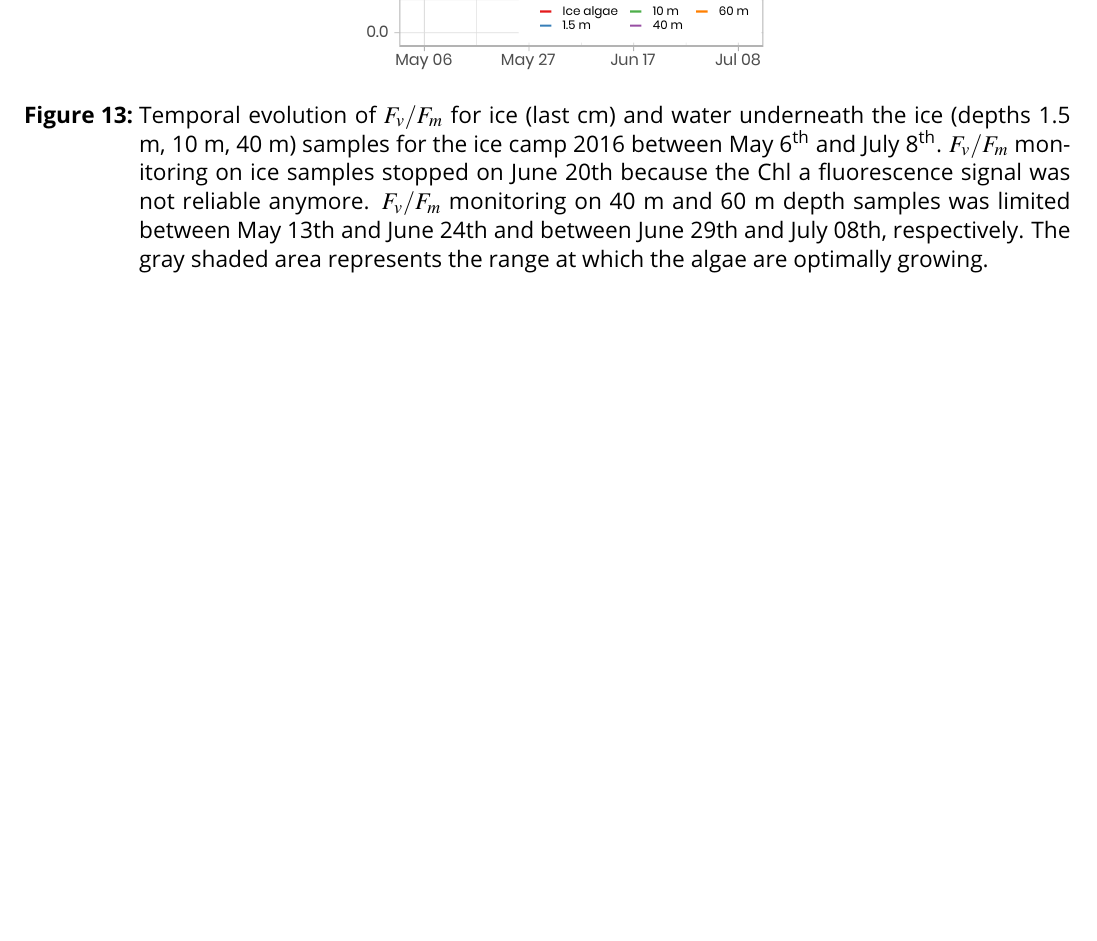
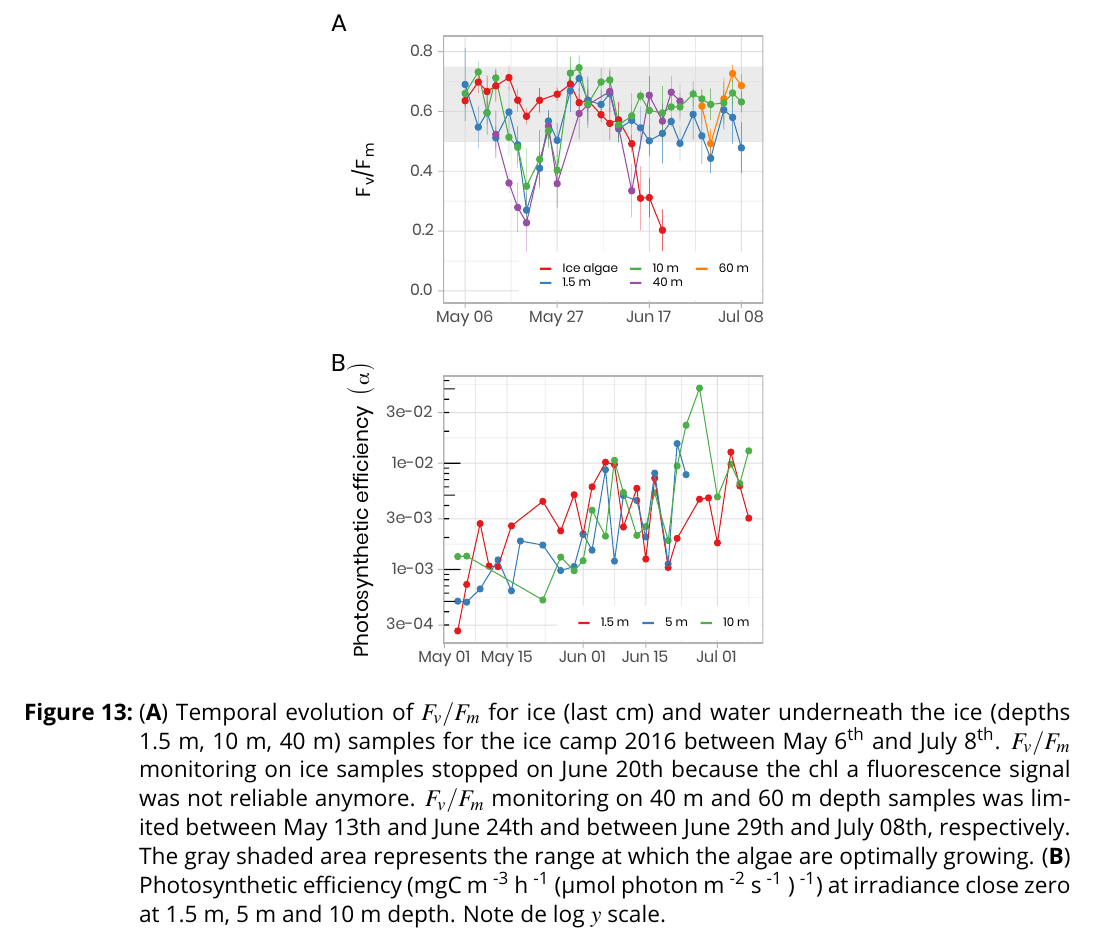
Before and after one commit to PMassicotte/greenedge-icecamp-data-paper, a LaTeX document (manuscript/essd/figures/figures.tex): part of page 13 of 14, cut at the place of the change, the shorter picture padded with empty space. Compiled offline with pdfLaTeX.

Commit message:
Add PvsE figure.

```diff
--- a/manuscript/essd/figures/figures.tex
+++ b/manuscript/essd/figures/figures.tex
@@ -138,7 +138,7 @@
 \begin{figure}[h]
 	\centering
 	\includegraphics[scale = 1]{../../../graphs/fig13.pdf}
-	\caption{Temporal evolution of $F_v/F_m$ for ice (last cm) and water underneath the ice (depths 1.5 m, 10 m, 40 m) samples for the ice camp 2016 between May 6\textsuperscript{th} and July 8\textsuperscript{th}. $F_v/F_m$ monitoring on ice samples stopped on June 20th because the Chl a fluorescence signal was not reliable anymore. $F_v/F_m$ monitoring on 40 m and 60 m depth samples was limited between May 13th and June 24th and between June 29th and July 08th, respectively. The gray shaded area represents the range at which the algae are optimally growing.}
+	\caption{(\textbf{A}) Temporal evolution of $F_v/F_m$ for ice (last cm) and water underneath the ice (depths 1.5 m, 10 m, 40 m) samples for the ice camp 2016 between May 6\textsuperscript{th} and July 8\textsuperscript{th}. $F_v/F_m$ monitoring on ice samples stopped on June 20th because the chl a fluorescence signal was not reliable anymore. $F_v/F_m$ monitoring on 40 m and 60 m depth samples was limited between May 13th and June 24th and between June 29th and July 08th, respectively. The gray shaded area represents the range at which the algae are optimally growing. (\textbf{B}) Photosynthetic efficiency (mgC m \textsuperscript{-3} h \textsuperscript{-1} (\textmu{}mol photon m \textsuperscript{-2} s \textsuperscript{-1} ) \textsuperscript{-1}) at irradiance close zero at 1.5 m, 5 m and 10 m depth. Note de log $y$ scale.}
 \end{figure}
 
 \clearpage
```
Also changed, not shown: graphs/fig13.pdf, manuscript/essd/figures/figures.pdf, 1 other file.
